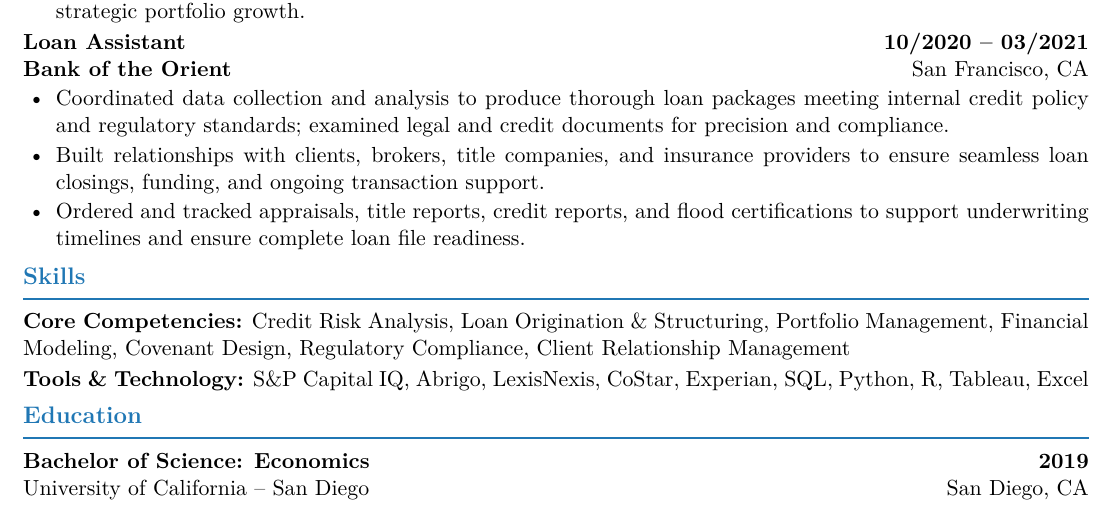
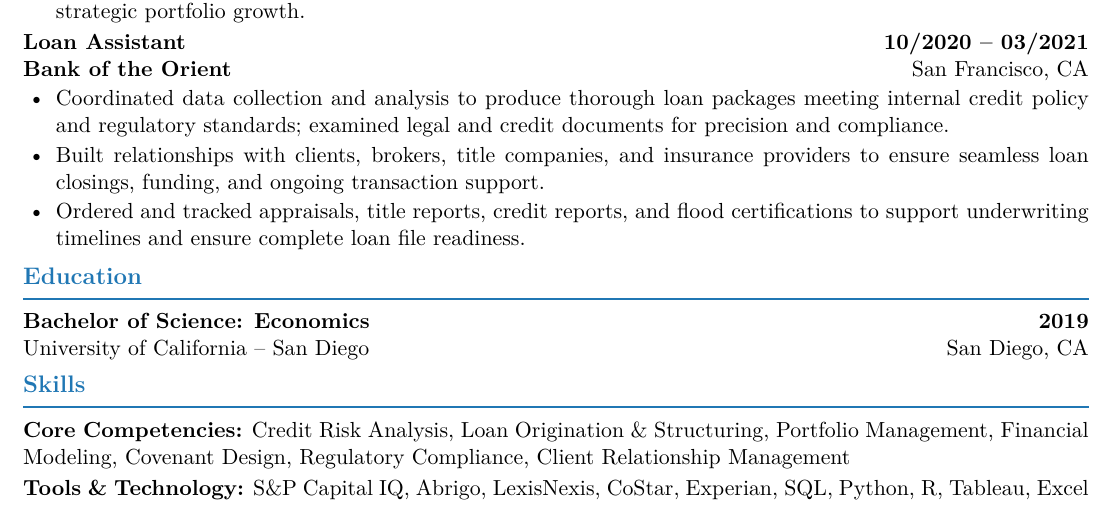
Before and after one commit to PAN001/Hollie, a LaTeX CV (Resume_BMO_PM.tex): part of the page, cut so that both start at the same text. Compiled offline with pdfLaTeX.

Commit message:
Swap Education and Skills sections

```diff
--- a/Resume_BMO_PM.tex
+++ b/Resume_BMO_PM.tex
@@ -92,16 +92,16 @@
   \item Ordered and tracked appraisals, title reports, credit reports, and flood certifications to support underwriting timelines and ensure complete loan file readiness.
 \end{itemize}
 
+% ==================== EDUCATION ====================
+\section{Education}
+
+\textbf{Bachelor of Science: Economics} \hfill \textbf{2019}\\
+University of California -- San Diego \hfill San Diego, CA
+
 % ==================== SKILLS ====================
 \section{Skills}
 
 \textbf{Core Competencies:} Credit Risk Analysis, Loan Origination \& Structuring, Portfolio Management, Financial Modeling, Covenant Design, Regulatory Compliance, Client Relationship Management\\[2pt]
 \textbf{Tools \& Technology:} S\&P Capital IQ, Abrigo, LexisNexis, CoStar, Experian, SQL, Python, R, Tableau, Excel
 
-% ==================== EDUCATION ====================
-\section{Education}
-
-\textbf{Bachelor of Science: Economics} \hfill \textbf{2019}\\
-University of California -- San Diego \hfill San Diego, CA
-
 \end{document}
```
Also changed, not shown: Resume_BMO_PM.pdf.
